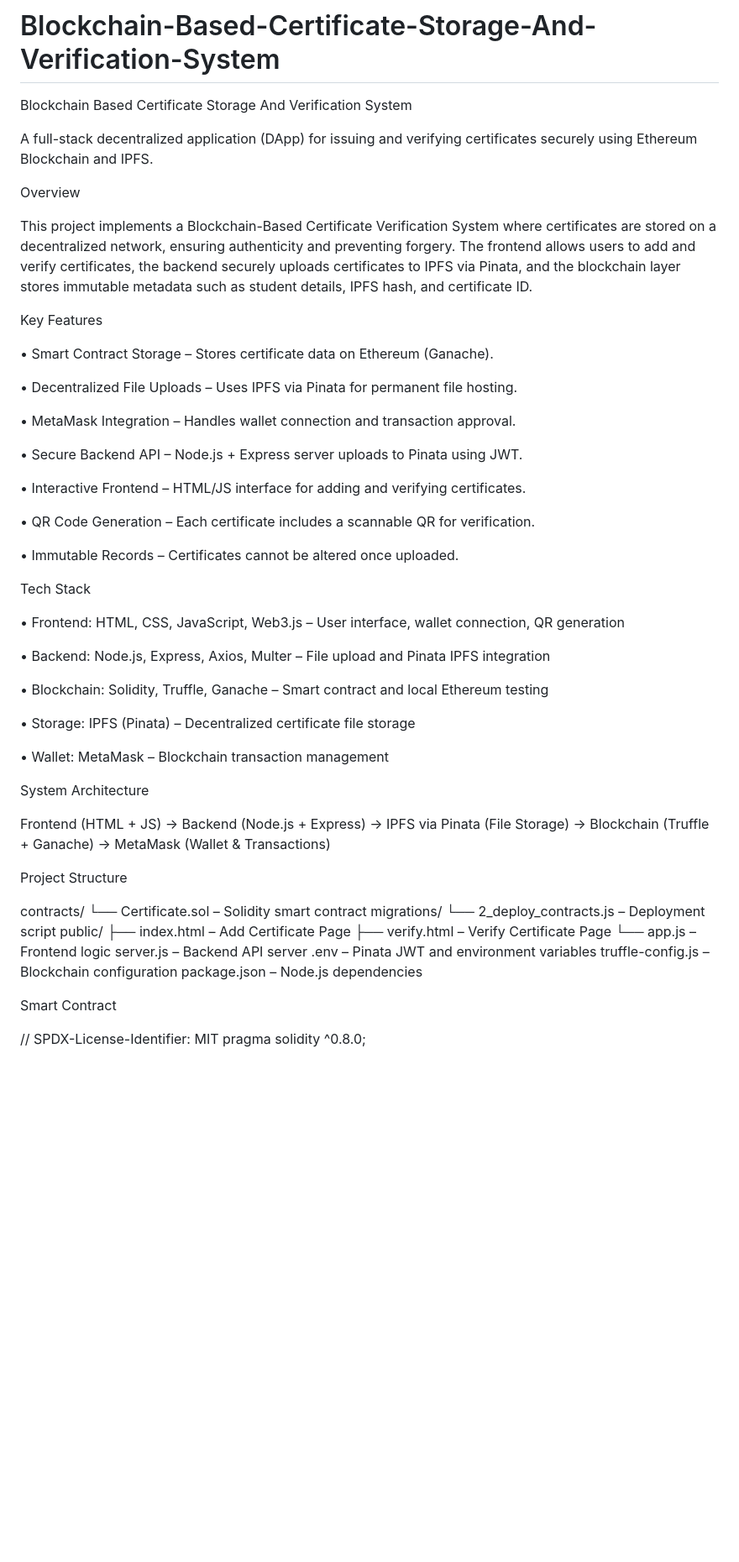
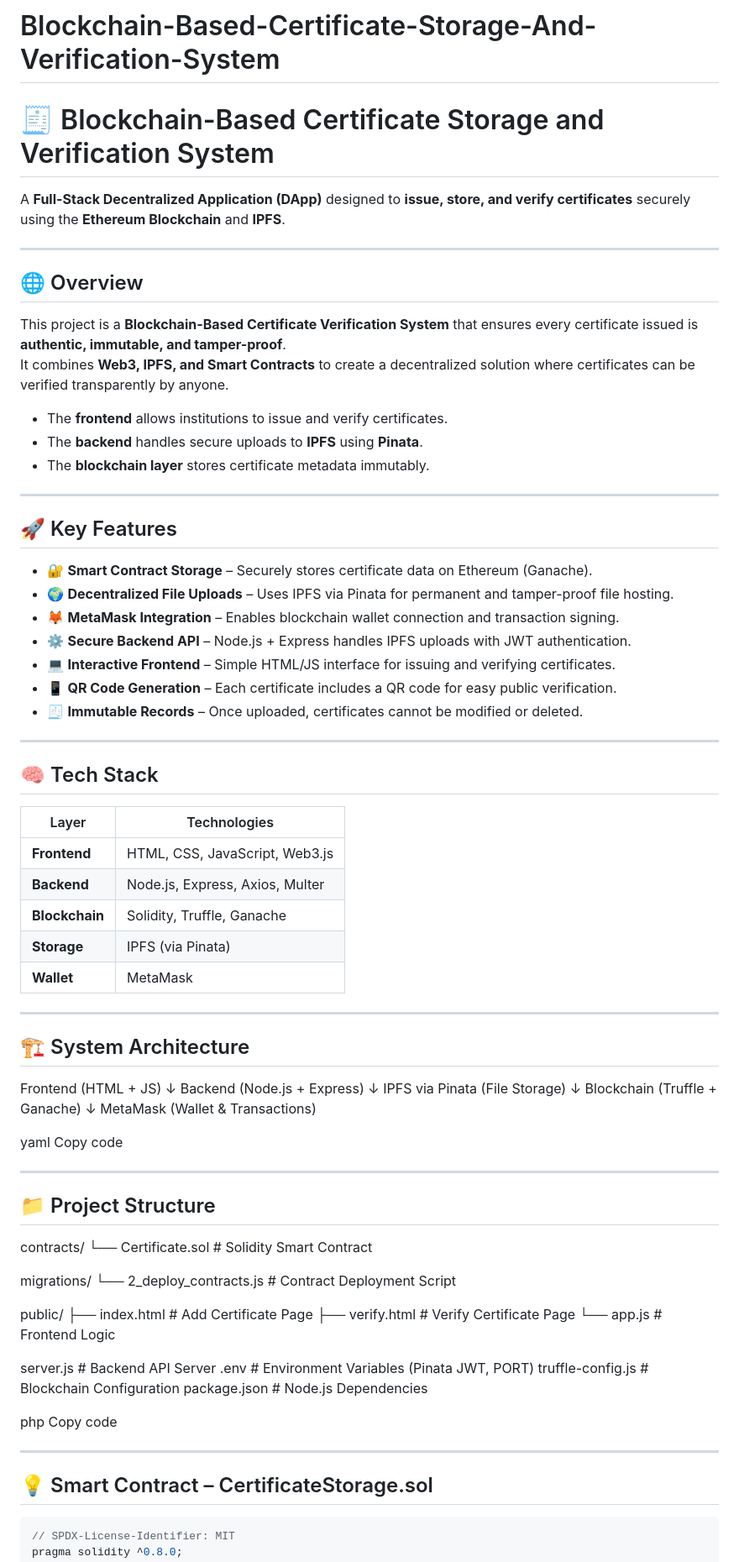
Before and after one commit to sameer160505/Blockchain-Based-Certificate-Storage-And-Verification-System, a Markdown page: README.md, the part around the change printed below. Shown: that part at 84% size. GitHub-like rendering; blank space fills up the shorter version.

````diff
--- a/README.md
+++ b/README.md
@@ -1,61 +1,89 @@
 # Blockchain-Based-Certificate-Storage-And-Verification-System
-Blockchain Based Certificate Storage And Verification  System
 
-A full-stack decentralized application (DApp) for issuing and verifying certificates securely using Ethereum Blockchain and IPFS.
+# 🧾 Blockchain-Based Certificate Storage and Verification System
 
-Overview
+A **Full-Stack Decentralized Application (DApp)** designed to **issue, store, and verify certificates** securely using the **Ethereum Blockchain** and **IPFS**.
 
-This project implements a Blockchain-Based Certificate Verification System where certificates are stored on a decentralized network, ensuring authenticity and preventing forgery. The frontend allows users to add and verify certificates, the backend securely uploads certificates to IPFS via Pinata, and the blockchain layer stores immutable metadata such as student details, IPFS hash, and certificate ID.
+---
 
-Key Features
+## 🌐 Overview
 
-•	Smart Contract Storage – Stores certificate data on Ethereum (Ganache).
+This project is a **Blockchain-Based Certificate Verification System** that ensures every certificate issued is **authentic, immutable, and tamper-proof**.
+It combines **Web3, IPFS, and Smart Contracts** to create a decentralized solution where certificates can be verified transparently by anyone.
 
-•	Decentralized File Uploads – Uses IPFS via Pinata for permanent file hosting.
+- The **frontend** allows institutions to issue and verify certificates.
+- The **backend** handles secure uploads to **IPFS** using **Pinata**.
+- The **blockchain layer** stores certificate metadata immutably.
 
-•	MetaMask Integration – Handles wallet connection and transaction approval.
+---
 
-•	Secure Backend API – Node.js + Express server uploads to Pinata using JWT.
+## 🚀 Key Features
 
-•	Interactive Frontend – HTML/JS interface for adding and verifying certificates.
+- 🔐 **Smart Contract Storage** – Securely stores certificate data on Ethereum (Ganache).
+- 🌍 **Decentralized File Uploads** – Uses IPFS via Pinata for permanent and tamper-proof file hosting.
+- 🦊 **MetaMask Integration** – Enables blockchain wallet connection and transaction signing.
+- ⚙️ **Secure Backend API** – Node.js + Express handles IPFS uploads with JWT authentication.
+- 💻 **Interactive Frontend** – Simple HTML/JS interface for issuing and verifying certificates.
+- 📱 **QR Code Generation** – Each certificate includes a QR code for easy public verification.
+- 🧾 **Immutable Records** – Once uploaded, certificates cannot be modified or deleted.
 
-•	QR Code Generation – Each certificate includes a scannable QR for verification.
+---
 
-•	Immutable Records – Certificates cannot be altered once uploaded.
+## 🧠 Tech Stack
 
-Tech Stack
+| Layer | Technologies |
+|-------|---------------|
+| **Frontend** | HTML, CSS, JavaScript, Web3.js |
+| **Backend** | Node.js, Express, Axios, Multer |
+| **Blockchain** | Solidity, Truffle, Ganache |
+| **Storage** | IPFS (via Pinata) |
+| **Wallet** | MetaMask |
 
-•	Frontend: HTML, CSS, JavaScript, Web3.js – User interface, wallet connection, QR generation
+---
 
-•	Backend: Node.js, Express, Axios, Multer – File upload and Pinata IPFS integration
+## 🏗️ System Architecture
 
-•	Blockchain: Solidity, Truffle, Ganache – Smart contract and local Ethereum testing
+Frontend (HTML + JS)
+↓
+Backend (Node.js + Express)
+↓
+IPFS via Pinata (File Storage)
+↓
+Blockchain (Truffle + Ganache)
+↓
+MetaMask (Wallet & Transactions)
 
-•	Storage: IPFS (Pinata) – Decentralized certificate file storage
+yaml
+Copy code
 
-•	Wallet: MetaMask – Blockchain transaction management
+---
 
-System Architecture
-
-Frontend (HTML + JS) → Backend (Node.js + Express) → IPFS via Pinata (File Storage) → Blockchain (Truffle + Ganache) → MetaMask (Wallet & Transactions)
-
-Project Structure
+## 📁 Project Structure
 
 contracts/
-  └── Certificate.sol – Solidity smart contract
+└── Certificate.sol # Solidity Smart Contract
+
 migrations/
-  └── 2_deploy_contracts.js – Deployment script
+└── 2_deploy_contracts.js # Contract Deployment Script
+
 public/
-  ├── index.html – Add Certificate Page
-  ├── verify.html – Verify Certificate Page
-  └── app.js – Frontend logic
-server.js – Backend API server
-.env – Pinata JWT and environment variables
-truffle-config.js – Blockchain configuration
-package.json – Node.js dependencies
+├── index.html # Add Certificate Page
+├── verify.html # Verify Certificate Page
+└── app.js # Frontend Logic
 
-Smart Contract
+server.js # Backend API Server
+.env # Environment Variables (Pinata JWT, PORT)
+truffle-config.js # Blockchain Configuration
+package.json # Node.js Dependencies
 
+php
+Copy code
+
+---
+
+## 💡 Smart Contract – CertificateStorage.sol
+
+```solidity
 // SPDX-License-Identifier: MIT
 pragma solidity ^0.8.0;
 
````
Also changed, not shown: other parts of README.md (+54 -39 lines).
